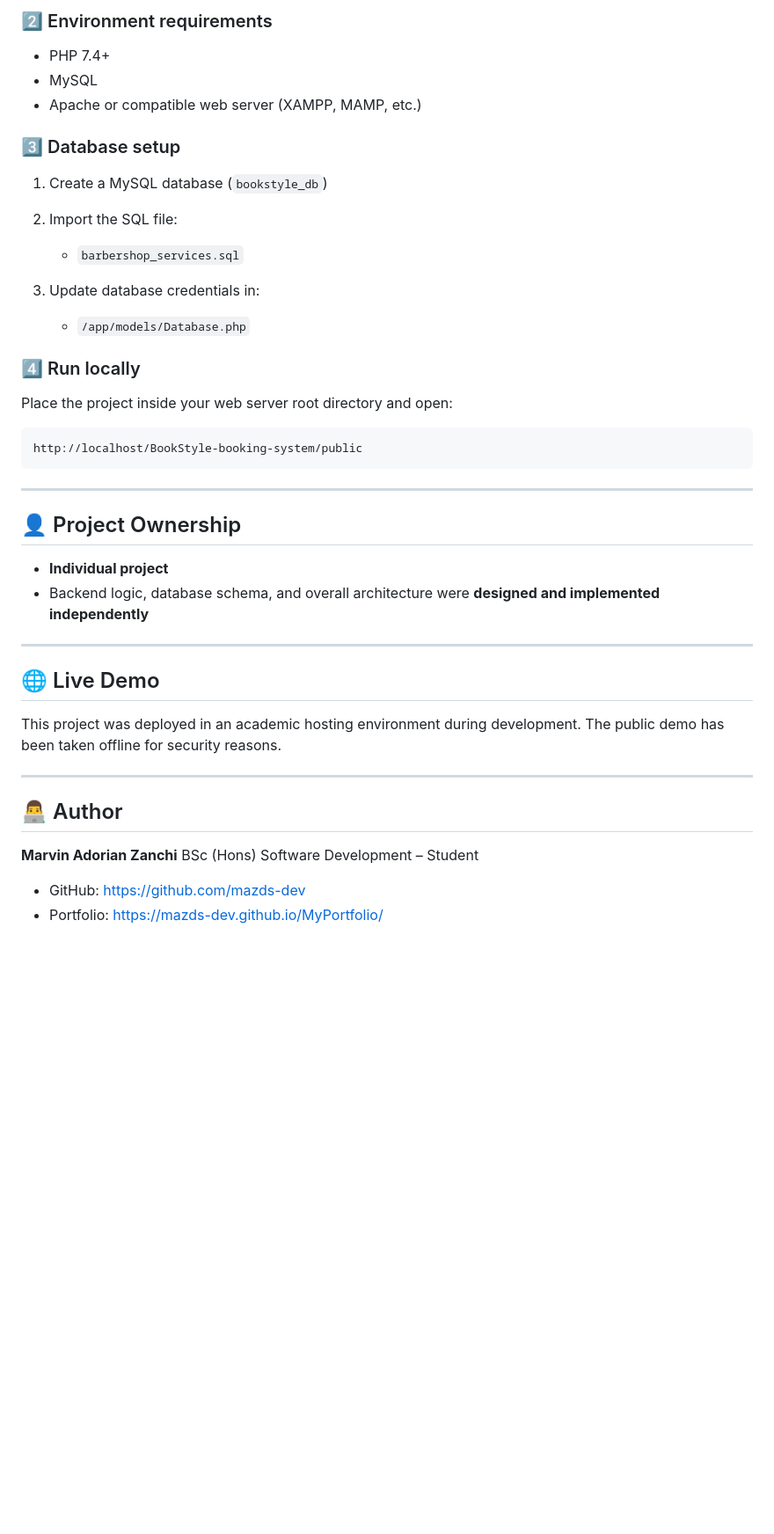
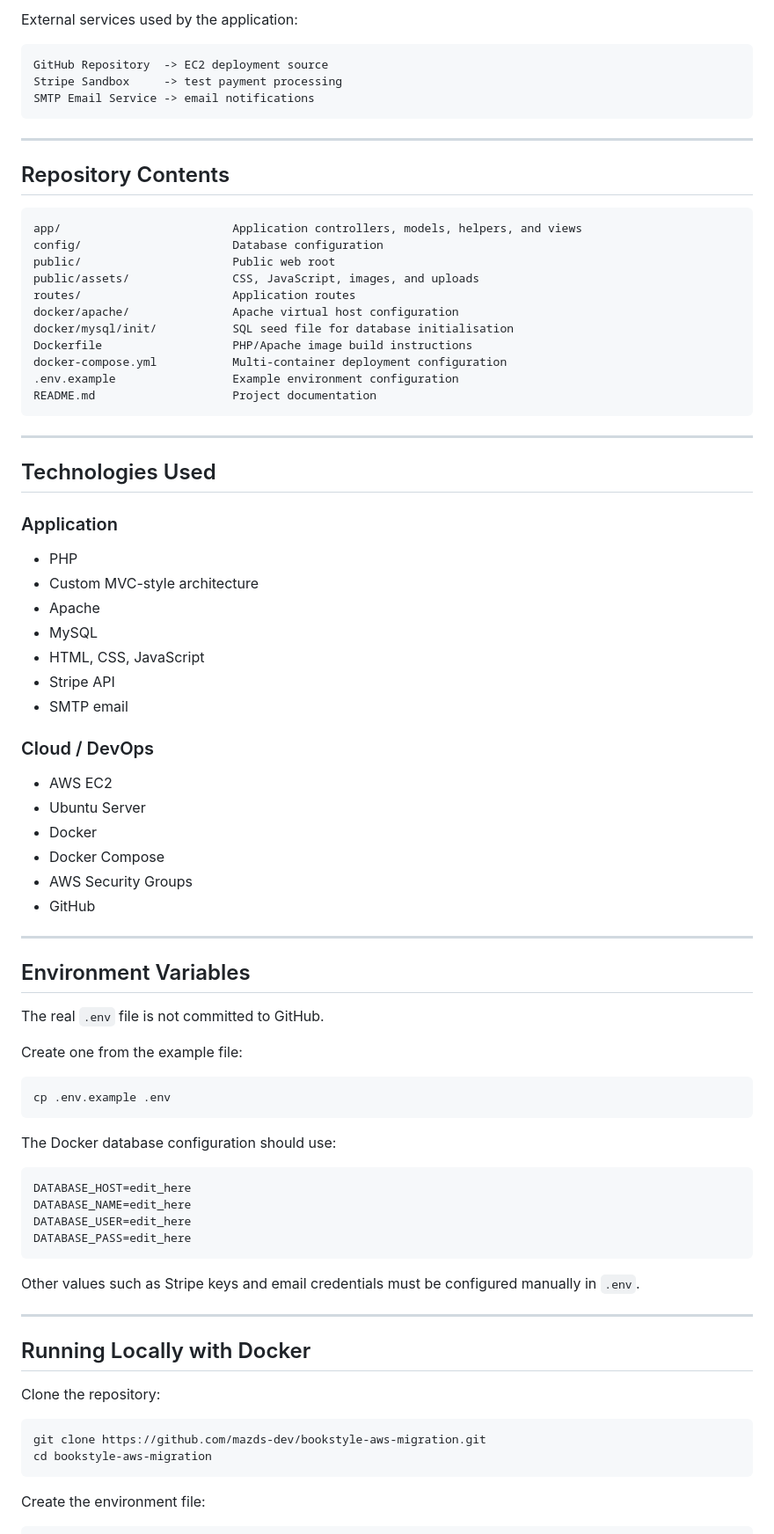
Before and after one commit to mazds-dev/bookstyle-aws-migration, a Markdown page: README.md, the part around one of its changes. Shown at 88% size. GitHub-like rendering; blank space fills up the shorter version.

````diff
--- a/README.md
+++ b/README.md
@@ -142,48 +64,87 @@ cd BookStyle-booking-system
 ```
 
-### 2️⃣ Environment requirements
-
-* PHP 7.4+
-* MySQL
-* Apache or compatible web server (XAMPP, MAMP, etc.)
-
-### 3️⃣ Database setup
-
-1. Create a MySQL database (`bookstyle_db`)
-2. Import the SQL file:
-   * `barbershop_services.sql`
-
-3. Update database credentials in:
-   * `/app/models/Database.php`
-
-### 4️⃣ Run locally
-
-Place the project inside your web server root directory and open:
+External services used by the application:
 
 ```text
-http://localhost/BookStyle-booking-system/public
+GitHub Repository  -> EC2 deployment source
+Stripe Sandbox     -> test payment processing
+SMTP Email Service -> email notifications
 ```
 
 ---
 
-## 👤 Project Ownership
+## Repository Contents
 
-* **Individual project**
-* Backend logic, database schema, and overall architecture were **designed and implemented independently**
+```text
+app/                         Application controllers, models, helpers, and views
+config/                      Database configuration
+public/                      Public web root
+public/assets/               CSS, JavaScript, images, and uploads
+routes/                      Application routes
+docker/apache/               Apache virtual host configuration
+docker/mysql/init/           SQL seed file for database initialisation
+Dockerfile                   PHP/Apache image build instructions
+docker-compose.yml           Multi-container deployment configuration
+.env.example                 Example environment configuration
+README.md                    Project documentation
+```
 
 ---
 
-## 🌐 Live Demo
+## Technologies Used
 
-This project was deployed in an academic hosting environment during development.
-The public demo has been taken offline for security reasons.
+### Application
+
+- PHP
+- Custom MVC-style architecture
+- Apache
+- MySQL
+- HTML, CSS, JavaScript
+- Stripe API
+- SMTP email
+
+### Cloud / DevOps
+
+- AWS EC2
+- Ubuntu Server
+- Docker
+- Docker Compose
+- AWS Security Groups
+- GitHub
 
 ---
 
-## 👨‍💻 Author
+## Environment Variables
 
-**Marvin Adorian Zanchi**
-BSc (Hons) Software Development – Student
+The real `.env` file is not committed to GitHub.
 
-* GitHub: [https://github.com/mazds-dev](https://github.com/mazds-dev)
-* Portfolio: [https://mazds-dev.github.io/MyPortfolio/](https://mazds-dev.github.io/MyPortfolio/)
+Create one from the example file:
+
+```bash
+cp .env.example .env
+```
+
+The Docker database configuration should use:
+
+```env
+DATABASE_HOST=edit_here
+DATABASE_NAME=edit_here
+DATABASE_USER=edit_here
+DATABASE_PASS=edit_here
+```
+
+Other values such as Stripe keys and email credentials must be configured manually in `.env`.
+
+---
+
+## Running Locally with Docker
+
+Clone the repository:
+
+```bash
+git clone https://github.com/mazds-dev/bookstyle-aws-migration.git
+cd bookstyle-aws-migration
+```
+
+Create the environment file:
+
````
Also changed, not shown: other parts of README.md (+216 -123 lines).
